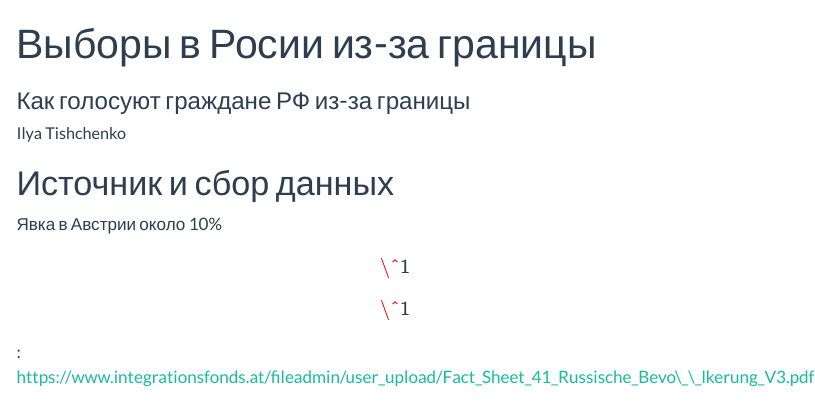
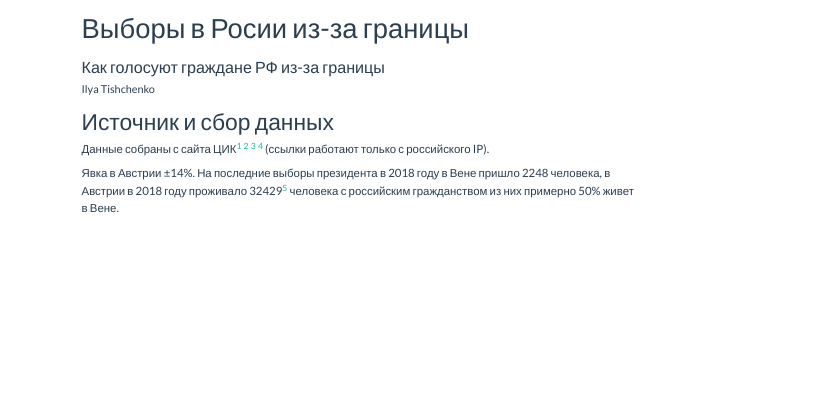
Before and after one commit to vearlen/RU_Elections_04-24, a Quarto document (index.qmd): the page in a window 1100 px wide, from its top. Rendered offline with R 4.5, knitr and Pandoc in place of Quarto, with nearby package versions; some code elsewhere in the file could not run offline; menus at the side of the page are left out.

Commit message:
update intro links

```diff
--- a/index.qmd
+++ b/index.qmd
@@ -6,6 +6,14 @@ author: "Ilya Tishchenko"
 
 # Источник и сбор данных
 
-Явка в Австрии около 10%\[\^1\]
+Данные собраны с сайта ЦИК[^1] [^2] [^3] [^4] (ссылки работают только с российского IP).
 
-\[\^1\]: https://www.integrationsfonds.at/fileadmin/user_upload/Fact_Sheet_41_Russische_Bevo\_\_lkerung_V3.pdf
+[^1]: http://www.foreign-countries.vybory.izbirkom.ru/region/region/foreign-countries?action=show&root=1&tvd=1001000981752&vrn=1001000882950&region=99&global=&sub_region=99&prver=0&pronetvd=null&cuiknum=null&&type=227
+
+[^2]: http://www.vybory.izbirkom.ru/region/region/izbirkom?action=show&root=1&tvd=100100022280270&vrn=100100022176412&region=0&global=&sub_region=0&prver=0&pronetvd=null&vibid=100100022280270&type=227
+
+[^3]: http://www.vybory.izbirkom.ru/region/region/izbirkom?action=show&root=1&tvd=100100032124923&vrn=100100031793505&region=0&global=&sub_region=0&prver=0&pronetvd=null&vibid=100100032124923&type=227
+
+[^4]: http://www.vybory.izbirkom.ru/region/region/izbirkom?action=show&root=1&tvd=100100084849217&vrn=100100084849062&region=0&global=&sub_region=0&prver=0&pronetvd=null&vibid=100100084849217&type=227
+
+Явка в Австрии ±14%. На последние выборы президента в 2018 году в Вене пришло 2248 человека, в Австрии в 2018 году проживало 32429[^5] человека с российским гражданством из них примерно 50% живет в Вене.
```
Also changed, not shown: docs/search.json, index.qmd (2 more changed lines), 2 other files.
